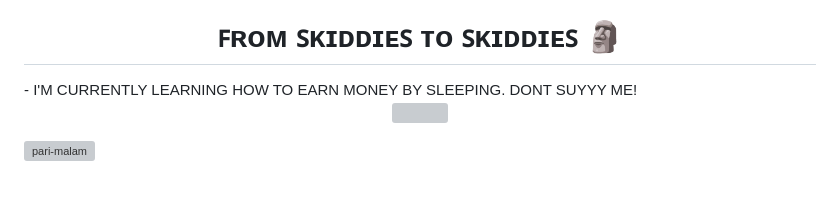
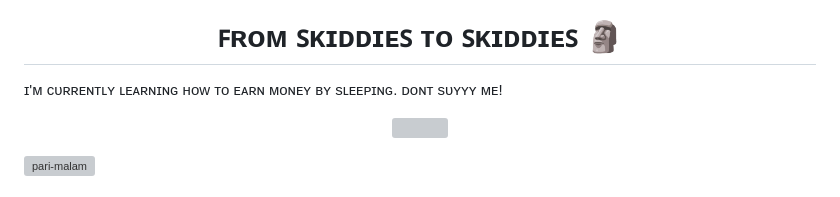
Before and after one commit to ThatNotEasy/ThatNotEasy, a Markdown page: README.md, the part around the change. GitHub-like rendering; grey boxes are pictures that could not be loaded.

```diff
--- a/README.md
+++ b/README.md
@@ -1,6 +1,6 @@
 <p align="center"><img src="https://user-images.githubusercontent.com/25004320/228351428-f88b20d5-9866-4cfb-9e64-44b064246fc5.gif" alt="animated" /></p>
 <h1 align="center">ꜰʀᴏᴍ ꜱᴋɪᴅᴅɪᴇꜱ ᴛᴏ ꜱᴋɪᴅᴅɪᴇꜱ 🗿 </h1>
-- I'M CURRENTLY LEARNING HOW TO EARN MONEY BY SLEEPING. DONT SUYYY ME!</p>
+<p>ɪ'ᴍ ᴄᴜʀʀᴇɴᴛʟʏ ʟᴇᴀʀɴɪɴɢ ʜᴏᴡ ᴛᴏ ᴇᴀʀɴ ᴍᴏɴᴇʏ ʙʏ sʟᴇᴇᴘɪɴɢ. ᴅᴏɴᴛ sᴜʏʏʏ ᴍᴇ!</p>
 
 <p align="center"> <img src="https://user-images.githubusercontent.com/25004320/228358872-7cf32aa7-c25e-4fcf-a0f3-a275ee2316f7.png"/> </p>
 <p align="left"> <img src="https://komarev.com/ghpvc/?username=pari-malam&label=Profile%20views&color=0e75b6&style=flat" alt="pari-malam" /> </p>
```
